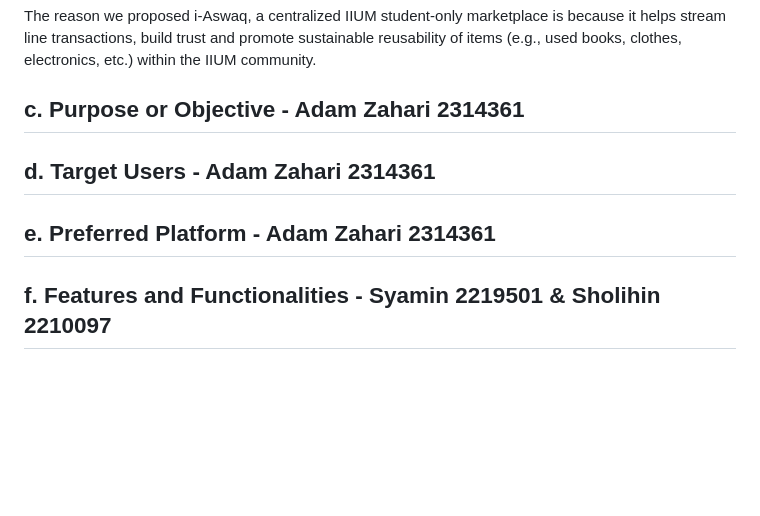
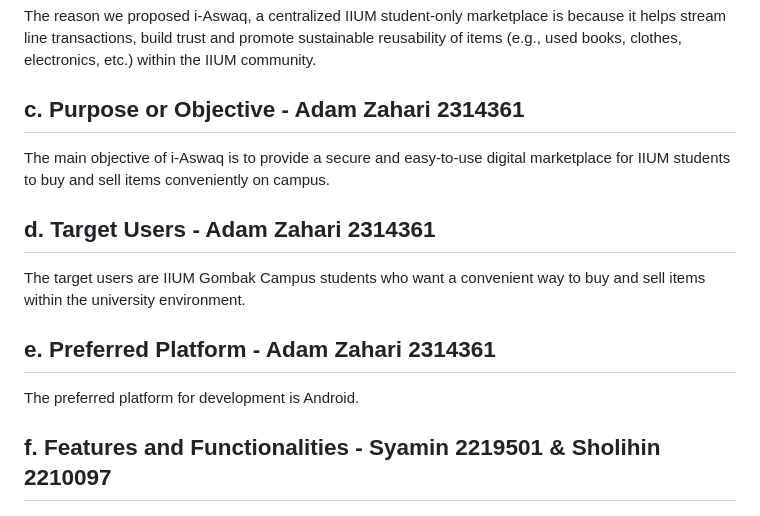
Before and after one commit to Adamzek/i-Aswaq, a Markdown page: README.md, the part around the change. Rendered like a GitHub page; blank space fills up the shorter version.

Commit message:
Enhance README with project objectives and features
Added details about the main objective, target users, preferred platform, and features of the i-Aswaq marketplace.

```diff
--- a/README.md
+++ b/README.md
@@ -33,8 +33,14 @@ As the residents of Mahallahs on campus, we often rely on informal Mahallahs Wha
 The reason we proposed i-Aswaq, a centralized IIUM student-only marketplace is because it helps stream line transactions, build trust and promote sustainable reusability of items (e.g., used books, clothes, electronics, etc.) within the IIUM community.
 
 ## c. Purpose or Objective - Adam Zahari 2314361
+The main objective of i-Aswaq is to provide a secure and easy-to-use digital marketplace for IIUM students to buy and sell items conveniently on campus.
+
 ## d. Target Users - Adam Zahari 2314361
+The target users are IIUM Gombak Campus students who want a convenient way to buy and sell items within the university environment.
+
 ## e. Preferred Platform - Adam Zahari 2314361
+The preferred platform for development is Android.
+
 ## f. Features and Functionalities - Syamin 2219501 & Sholihin 2210097
 
 ### 1. Search and Filters
```
